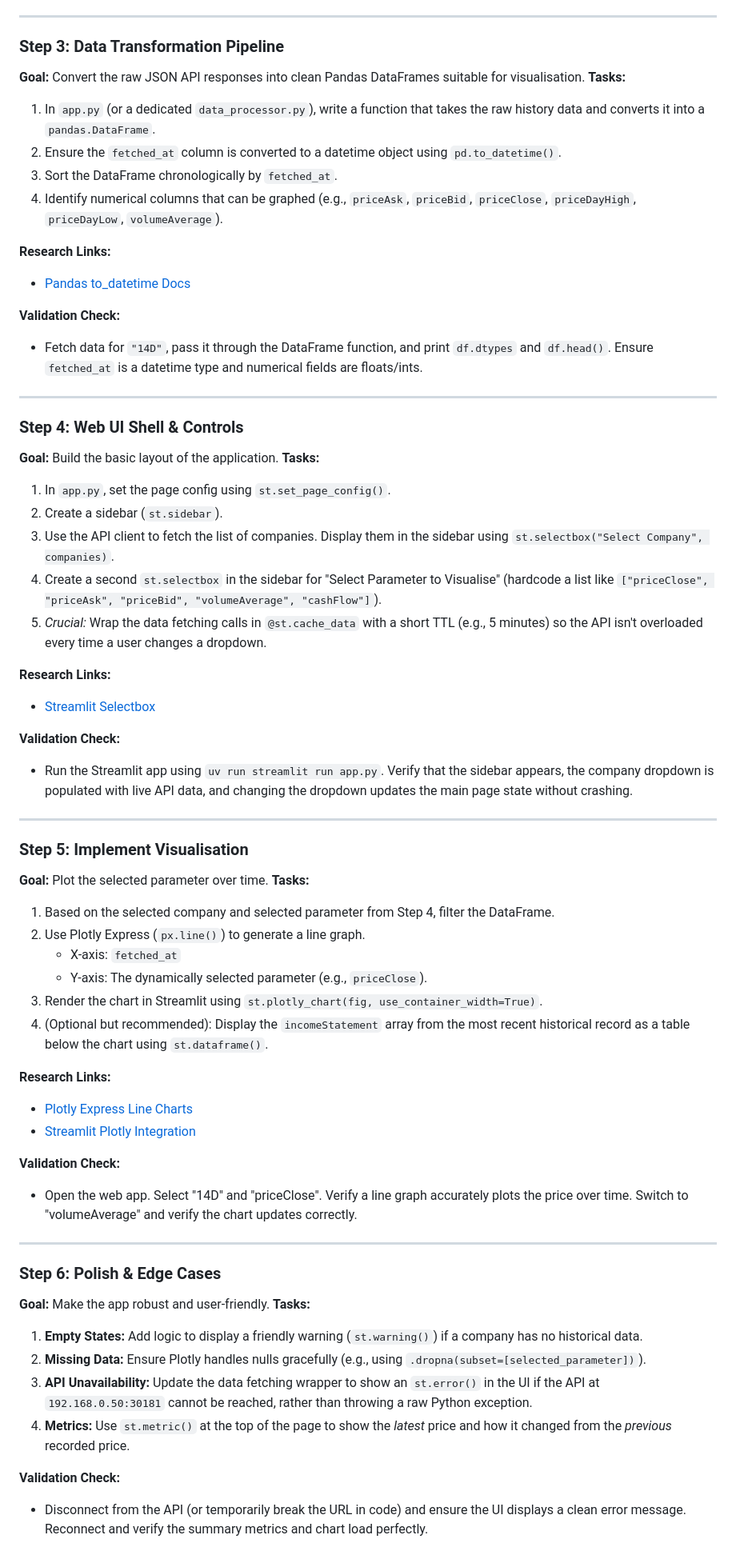
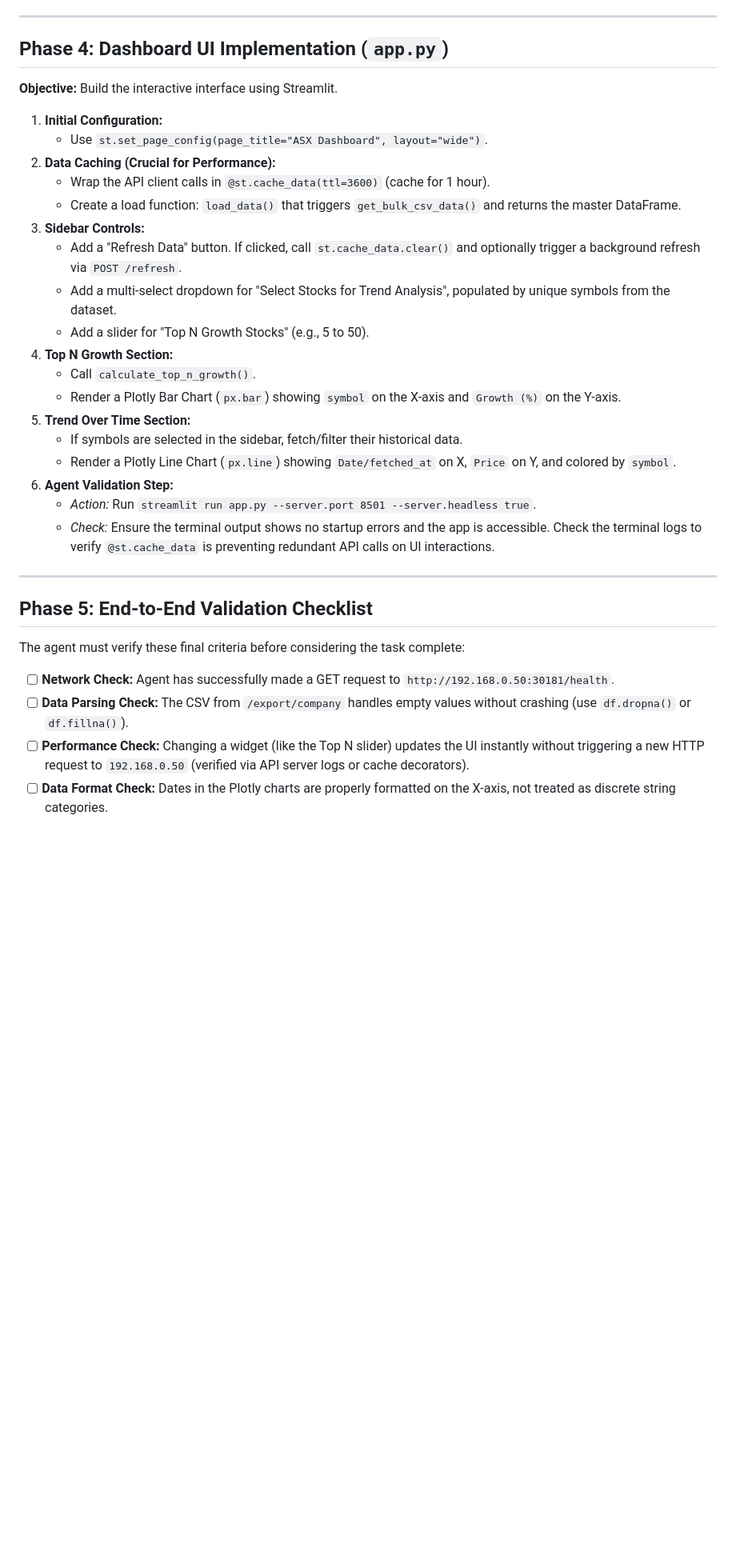
Before and after one commit to forzabarca88/asx_data_app, a Markdown page: PLAN.md, the part around one of its changes. Shown at 80% size. Rendered like a GitHub page; blank space fills up the shorter version.

```diff
--- a/PLAN.md
+++ b/PLAN.md
@@ -62,65 +61,33 @@ The goal of this project is to build a modern, interactive web application entir
 
 ---
 
-### Step 3: Data Transformation Pipeline
-**Goal:** Convert the raw JSON API responses into clean Pandas DataFrames suitable for visualisation.
-**Tasks:**
-1. In `app.py` (or a dedicated `data_processor.py`), write a function that takes the raw history data and converts it into a `pandas.DataFrame`.
-2. Ensure the `fetched_at` column is converted to a datetime object using `pd.to_datetime()`.
-3. Sort the DataFrame chronologically by `fetched_at`.
-4. Identify numerical columns that can be graphed (e.g., `priceAsk`, `priceBid`, `priceClose`, `priceDayHigh`, `priceDayLow`, `volumeAverage`).
+## Phase 4: Dashboard UI Implementation (`app.py`)
+**Objective:** Build the interactive interface using Streamlit.
 
-**Research Links:**
-- [Pandas to_datetime Docs](https://pandas.pydata.org/docs/reference/api/pandas.to_datetime.html)
-
-**Validation Check:**
-- Fetch data for `"14D"`, pass it through the DataFrame function, and print `df.dtypes` and `df.head()`. Ensure `fetched_at` is a datetime type and numerical fields are floats/ints.
+1.  **Initial Configuration:**
+    *   Use `st.set_page_config(page_title="ASX Dashboard", layout="wide")`.
+2.  **Data Caching (Crucial for Performance):**
+    *   Wrap the API client calls in `@st.cache_data(ttl=3600)` (cache for 1 hour).
+    *   Create a load function: `load_data()` that triggers `get_bulk_csv_data()` and returns the master DataFrame.
+3.  **Sidebar Controls:**
+    *   Add a "Refresh Data" button. If clicked, call `st.cache_data.clear()` and optionally trigger a background refresh via `POST /refresh`.
+    *   Add a multi-select dropdown for "Select Stocks for Trend Analysis", populated by unique symbols from the dataset.
+    *   Add a slider for "Top N Growth Stocks" (e.g., 5 to 50).
+4.  **Top N Growth Section:**
+    *   Call `calculate_top_n_growth()`.
+    *   Render a Plotly Bar Chart (`px.bar`) showing `symbol` on the X-axis and `Growth (%)` on the Y-axis.
+5.  **Trend Over Time Section:**
+    *   If symbols are selected in the sidebar, fetch/filter their historical data.
+    *   Render a Plotly Line Chart (`px.line`) showing `Date/fetched_at` on X, `Price` on Y, and colored by `symbol`.
+6.  **Agent Validation Step:**
+    *   *Action:* Run `streamlit run app.py --server.port 8501 --server.headless true`.
+    *   *Check:* Ensure the terminal output shows no startup errors and the app is accessible. Check the terminal logs to verify `@st.cache_data` is preventing redundant API calls on UI interactions.
 
 ---
 
-### Step 4: Web UI Shell & Controls
-**Goal:** Build the basic layout of the application.
-**Tasks:**
-1. In `app.py`, set the page config using `st.set_page_config()`.
-2. Create a sidebar (`st.sidebar`).
-3. Use the API client to fetch the list of companies. Display them in the sidebar using `st.selectbox("Select Company", companies)`.
-4. Create a second `st.selectbox` in the sidebar for "Select Parameter to Visualise" (hardcode a list like `["priceClose", "priceAsk", "priceBid", "volumeAverage", "cashFlow"]`).
-5. *Crucial:* Wrap the data fetching calls in `@st.cache_data` with a short TTL (e.g., 5 minutes) so the API isn't overloaded every time a user changes a dropdown.
-
-**Research Links:**
-- [Streamlit Selectbox](https://docs.streamlit.io/library/api-reference/widgets/st.selectbox)
-
-**Validation Check:**
-- Run the Streamlit app using `uv run streamlit run app.py`. Verify that the sidebar appears, the company dropdown is populated with live API data, and changing the dropdown updates the main page state without crashing.
-
----
-
-### Step 5: Implement Visualisation
-**Goal:** Plot the selected parameter over time.
-**Tasks:**
-1. Based on the selected company and selected parameter from Step 4, filter the DataFrame.
-2. Use Plotly Express (`px.line()`) to generate a line graph.
-   - X-axis: `fetched_at`
-   - Y-axis: The dynamically selected parameter (e.g., `priceClose`).
-3. Render the chart in Streamlit using `st.plotly_chart(fig, use_container_width=True)`.
-4. (Optional but recommended): Display the `incomeStatement` array from the most recent historical record as a table below the chart using `st.dataframe()`.
-
-**Research Links:**
-- [Plotly Express Line Charts](https://plotly.com/python/line-charts/)
-- [Streamlit Plotly Integration](https://docs.streamlit.io/library/api-reference/charts/st.plotly_chart)
-
-**Validation Check:**
-- Open the web app. Select "14D" and "priceClose". Verify a line graph accurately plots the price over time. Switch to "volumeAverage" and verify the chart updates correctly.
-
----
-
-### Step 6: Polish & Edge Cases
-**Goal:** Make the app robust and user-friendly.
-**Tasks:**
-1. **Empty States:** Add logic to display a friendly warning (`st.warning()`) if a company has no historical data.
-2. **Missing Data:** Ensure Plotly handles nulls gracefully (e.g., using `.dropna(subset=[selected_parameter])`).
-3. **API Unavailability:** Update the data fetching wrapper to show an `st.error()` in the UI if the API at `192.168.0.50:30181` cannot be reached, rather than throwing a raw Python exception.
-4. **Metrics:** Use `st.metric()` at the top of the page to show the *latest* price and how it changed from the *previous* recorded price.
-
-**Validation Check:**
-- Disconnect from the API (or temporarily break the URL in code) and ensure the UI displays a clean error message. Reconnect and verify the summary metrics and chart load perfectly.
+## Phase 5: End-to-End Validation Checklist
+The agent must verify these final criteria before considering the task complete:
+- [ ] **Network Check:** Agent has successfully made a GET request to `http://192.168.0.50:30181/health`.
+- [ ] **Data Parsing Check:** The CSV from `/export/company` handles empty values without crashing (use `df.dropna()` or `df.fillna()`).
+- [ ] **Performance Check:** Changing a widget (like the Top N slider) updates the UI instantly without triggering a new HTTP request to `192.168.0.50` (verified via API server logs or cache decorators).
+- [ ] **Data Format Check:** Dates in the Plotly charts are properly formatted on the X-axis, not treated as discrete string categories.
```
Also changed, not shown: other parts of PLAN.md (+48 -49 lines).
